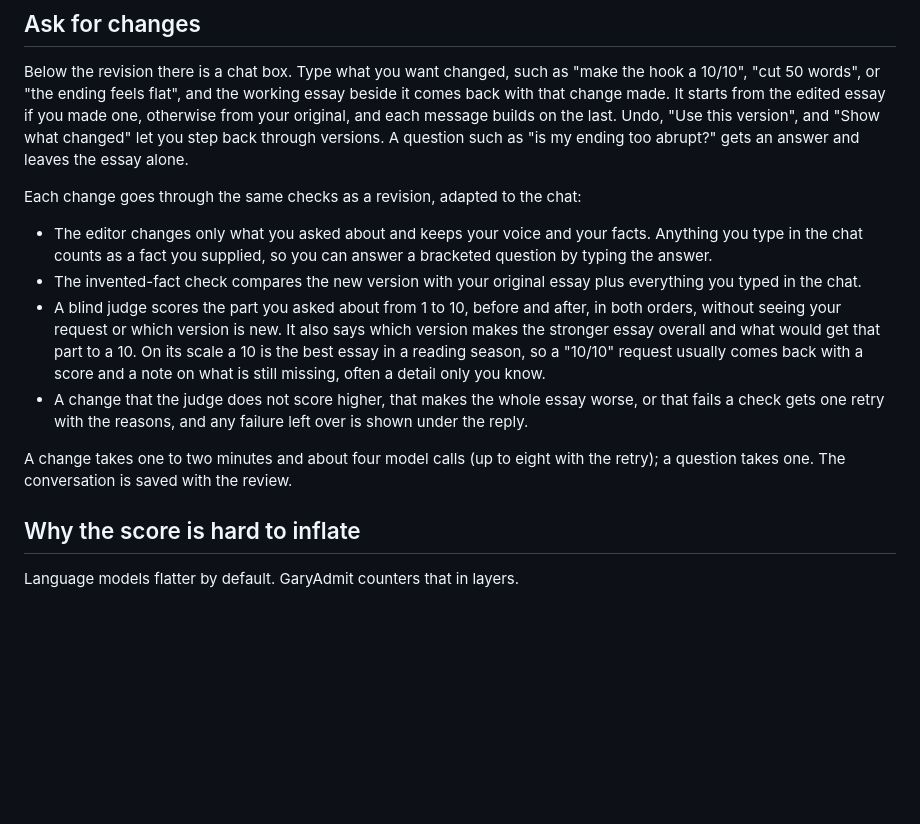
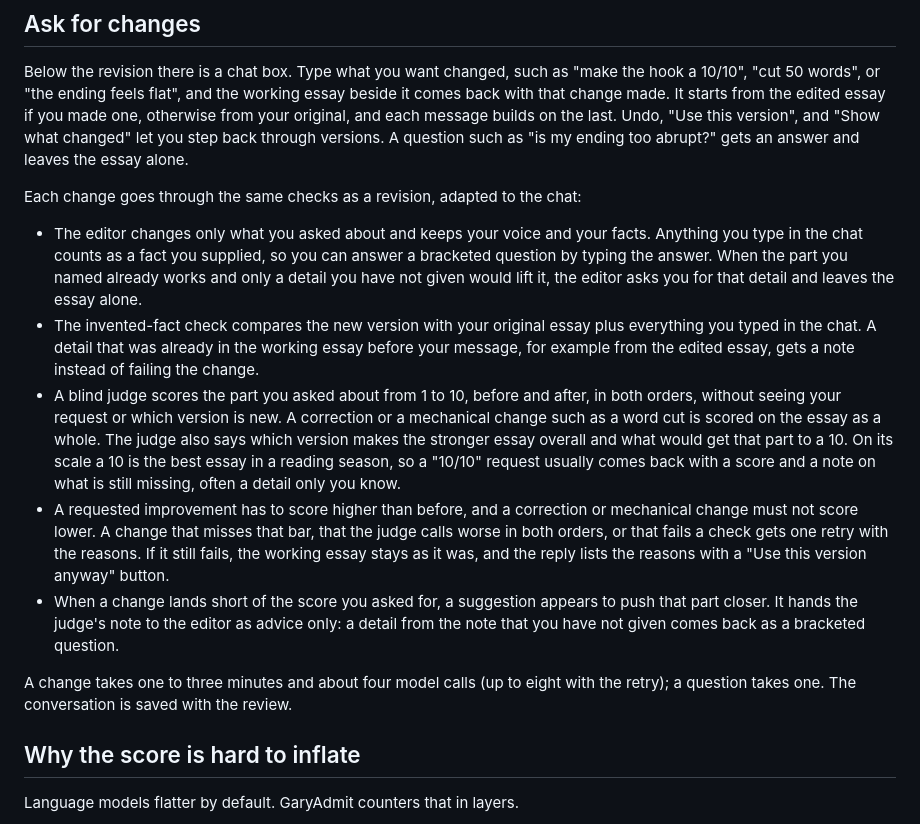
Before and after one commit to garyzhang1006/garyadmit, a Markdown page: README.md, the part around the change. Rendered like a GitHub page; blank space fills up the shorter version.

Commit message:
README: how chat changes are rated and when they are applied

```diff
--- a/README.md
+++ b/README.md
@@ -71,12 +71,13 @@ Below the revision there is a chat box. Type what you want changed, such as "mak
 
 Each change goes through the same checks as a revision, adapted to the chat:
 
-- The editor changes only what you asked about and keeps your voice and your facts. Anything you type in the chat counts as a fact you supplied, so you can answer a bracketed question by typing the answer.
-- The invented-fact check compares the new version with your original essay plus everything you typed in the chat.
-- A blind judge scores the part you asked about from 1 to 10, before and after, in both orders, without seeing your request or which version is new. It also says which version makes the stronger essay overall and what would get that part to a 10. On its scale a 10 is the best essay in a reading season, so a "10/10" request usually comes back with a score and a note on what is still missing, often a detail only you know.
-- A change that the judge does not score higher, that makes the whole essay worse, or that fails a check gets one retry with the reasons, and any failure left over is shown under the reply.
+- The editor changes only what you asked about and keeps your voice and your facts. Anything you type in the chat counts as a fact you supplied, so you can answer a bracketed question by typing the answer. When the part you named already works and only a detail you have not given would lift it, the editor asks you for that detail and leaves the essay alone.
+- The invented-fact check compares the new version with your original essay plus everything you typed in the chat. A detail that was already in the working essay before your message, for example from the edited essay, gets a note instead of failing the change.
+- A blind judge scores the part you asked about from 1 to 10, before and after, in both orders, without seeing your request or which version is new. A correction or a mechanical change such as a word cut is scored on the essay as a whole. The judge also says which version makes the stronger essay overall and what would get that part to a 10. On its scale a 10 is the best essay in a reading season, so a "10/10" request usually comes back with a score and a note on what is still missing, often a detail only you know.
+- A requested improvement has to score higher than before, and a correction or mechanical change must not score lower. A change that misses that bar, that the judge calls worse in both orders, or that fails a check gets one retry with the reasons. If it still fails, the working essay stays as it was, and the reply lists the reasons with a "Use this version anyway" button.
+- When a change lands short of the score you asked for, a suggestion appears to push that part closer. It hands the judge's note to the editor as advice only: a detail from the note that you have not given comes back as a bracketed question.
 
-A change takes one to two minutes and about four model calls (up to eight with the retry); a question takes one. The conversation is saved with the review.
+A change takes one to three minutes and about four model calls (up to eight with the retry); a question takes one. The conversation is saved with the review.
 
 ## Why the score is hard to inflate
 
```
